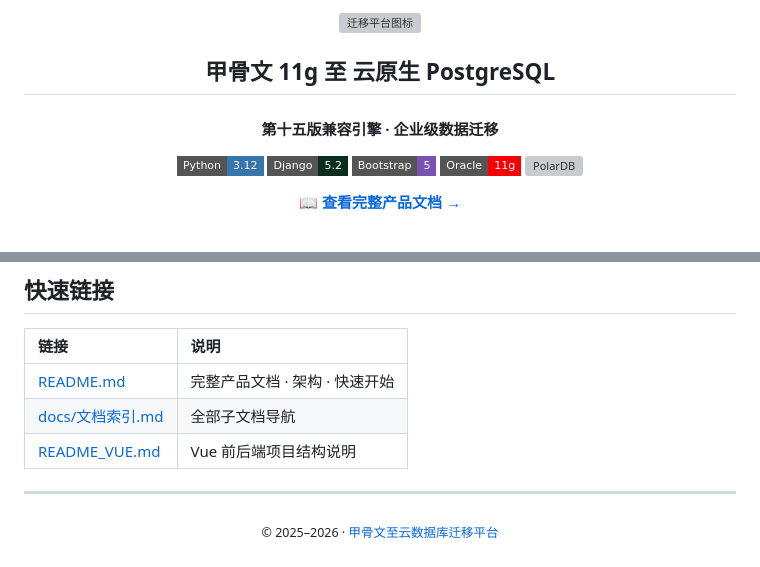
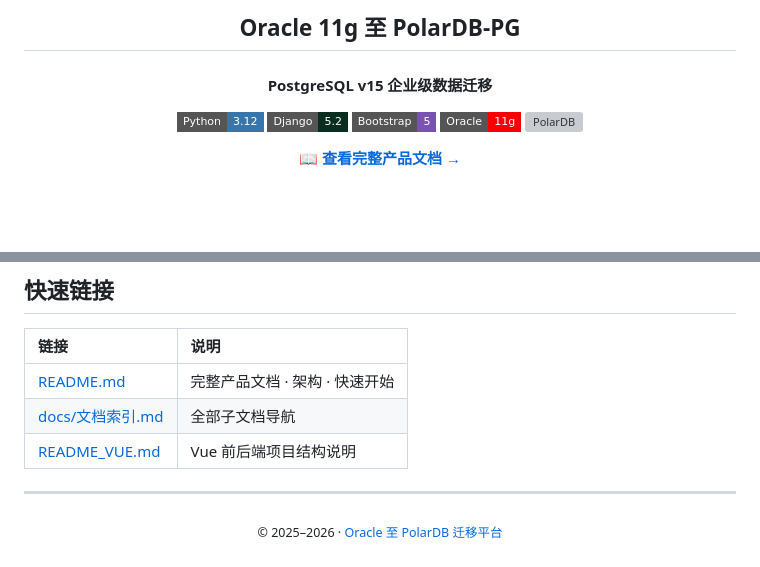
Before and after one commit to hayratjan/oracle2polardb_pg, a Markdown page: reamd.md, 2 parts joined by grey strips. GitHub-like rendering; badges without logos; blank space fills up the shorter version; grey boxes are pictures that could not be loaded.

```diff
--- a/reamd.md
+++ b/reamd.md
@@ -1,10 +1,6 @@
 <!-- 项目简介页 · 完整文档见 README.md -->
-<p align="center">
-  <img src="frontend/src/assets/logo.svg" alt="迁移平台图标" width="64" height="64" />
-</p>
-
-<h2 align="center">甲骨文 11g 至 云原生 PostgreSQL</h2>
-<h4 align="center">第十五版兼容引擎 · 企业级数据迁移</h4>
+<h2 align="center">Oracle 11g 至 PolarDB-PG</h2>
+<h4 align="center">PostgreSQL v15 企业级数据迁移</h4>
 
 <p align="center">
   <img src="https://img.shields.io/badge/Python-3.12-3776AB?style=flat-square&logo=python&logoColor=white" alt="Python" />
@@ -120,5 +116,5 @@ flowchart TB
 ---
 
 <p align="center">
-  <sub>© 2025–2026 · <a href="README.md">甲骨文至云数据库迁移平台</a></sub>
+  <sub>© 2025–2026 · <a href="README.md">Oracle 至 PolarDB 迁移平台</a></sub>
 </p>
```
Also changed, not shown: README.md (+2 -10 lines).
